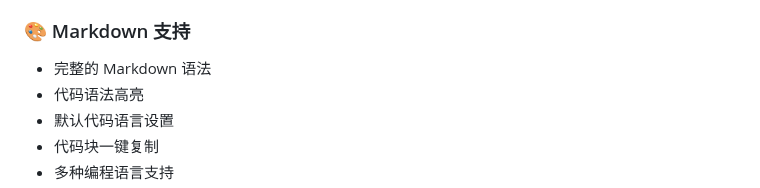
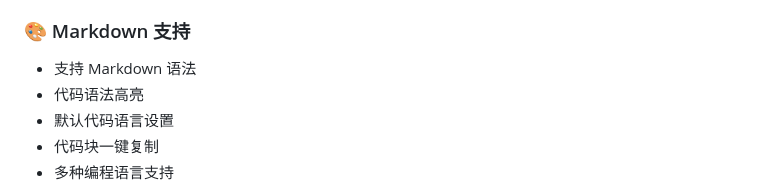
Before and after one commit to IM594/mininote-md, a Markdown page: README.zh-CN.md, the part around the change. GitHub-like rendering.

```diff
--- a/README.zh-CN.md
+++ b/README.zh-CN.md
@@ -17,7 +17,7 @@
 - 手动保存（Ctrl/Cmd + S）
 
 ### 🎨 Markdown 支持
-- 完整的 Markdown 语法
+- 支持 Markdown 语法
 - 代码语法高亮
 - 默认代码语言设置
 - 代码块一键复制
```
Also changed, not shown: README.md (+1 -1 lines).
